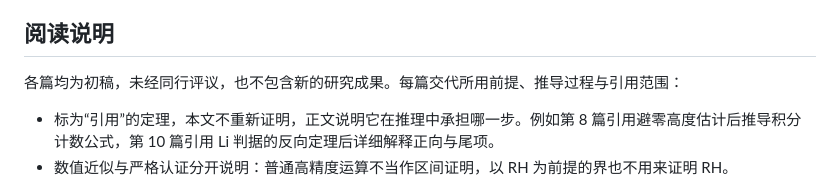
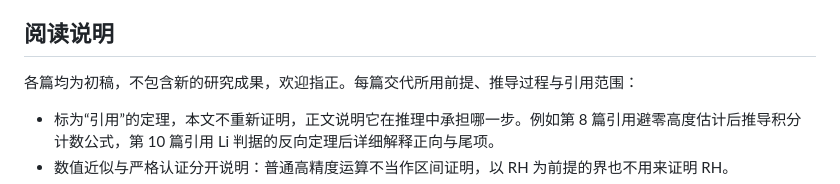
Before and after one commit to lichengtong123/lichengtong-RH, a Markdown page: 学习笔记/README.md, the part around the change. Rendered like a GitHub page.

Commit message:
学习笔记 README：初稿说明改为“欢迎指正”

```diff
--- a/学习笔记/README.md
+++ b/学习笔记/README.md
@@ -8,7 +8,7 @@
 
 ## 阅读说明
 
-各篇均为初稿，未经同行评议，也不包含新的研究成果。每篇交代所用前提、推导过程与引用范围：
+各篇均为初稿，不包含新的研究成果，欢迎指正。每篇交代所用前提、推导过程与引用范围：
 
 - 标为“引用”的定理，本文不重新证明，正文说明它在推理中承担哪一步。例如第 8 篇引用避零高度估计后推导积分计数公式，第 10 篇引用 Li 判据的反向定理后详细解释正向与尾项。
 - 数值近似与严格认证分开说明：普通高精度运算不当作区间证明，以 RH 为前提的界也不用来证明 RH。
```
